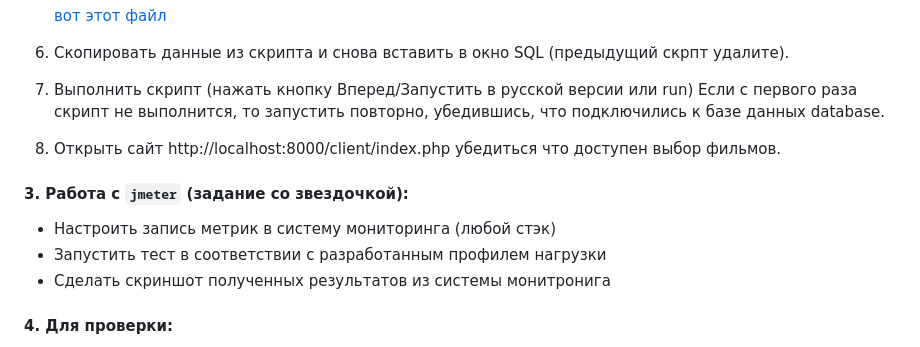
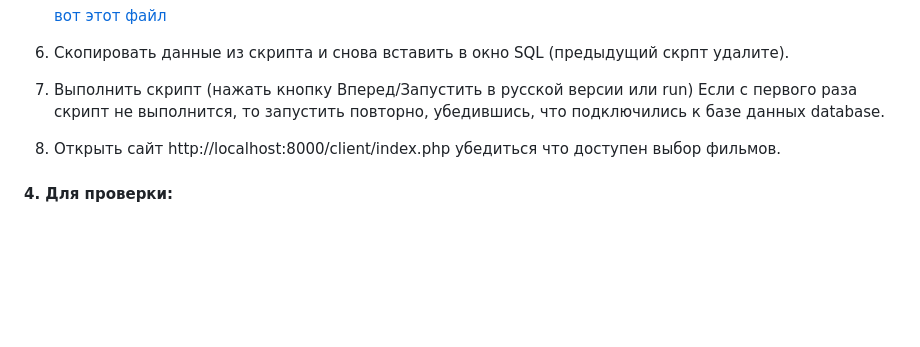
Before and after one commit to AlexDedyaev/Load_testing_WEB, a Markdown page: README.md, the part around the change. Drawn GitHub-style; blank space fills up the shorter version.

```diff
--- a/README.md
+++ b/README.md
@@ -60,10 +60,6 @@
 7. Выполнить скрипт (нажать кнопку Вперед/Запустить в русской версии или run) Если с первого раза скрипт не выполнится, то запустить повторно, убедившись, что подключились к базе данных database.
 8. Открыть сайт http://localhost:8000/client/index.php убедиться что доступен выбор фильмов.
 
-#### 3.  Работа с `jmeter` (задание со звездочкой):
-- Настроить запись метрик в систему мониторинга (любой стэк)
-- Запустить тест в соответствии с разработанным профилем нагрузки
-- Сделать скриншот полученных результатов из системы монитронига
 #### 4.  Для проверки:
 - запушить репозиторий с конфигурацией, дашбордами и скриншотами на github;
 - ссылку на репозиторий отправить на проверку.
```
